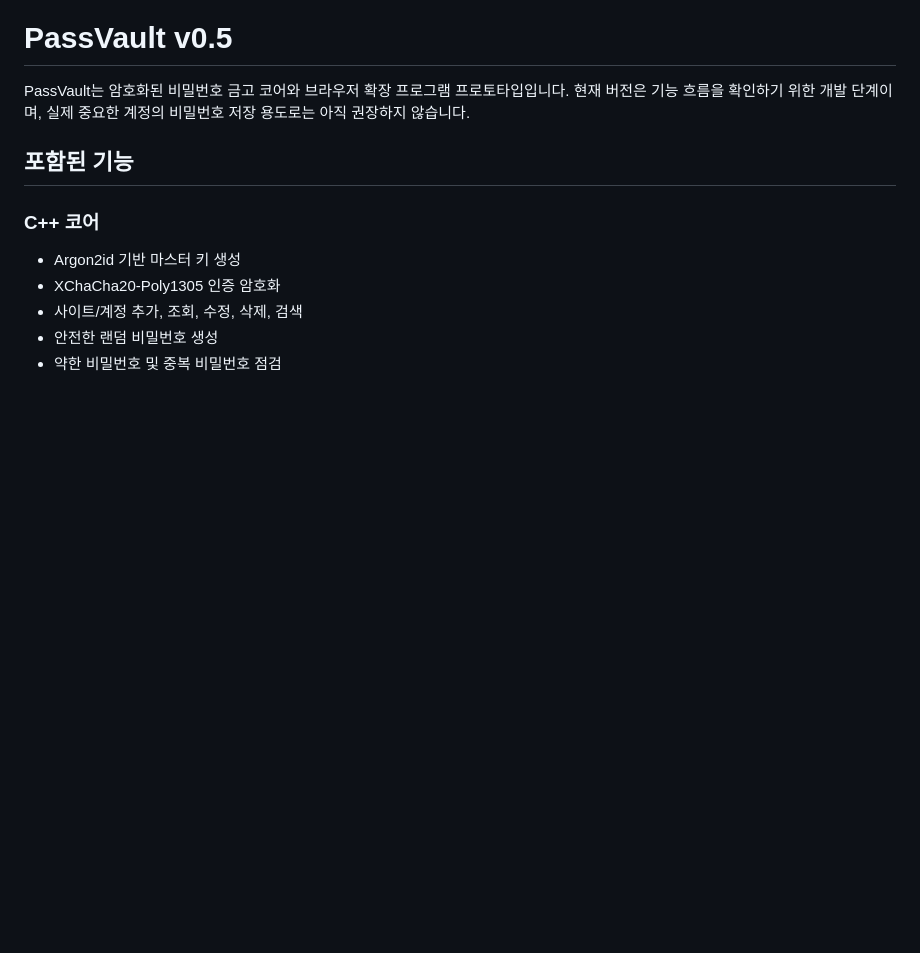
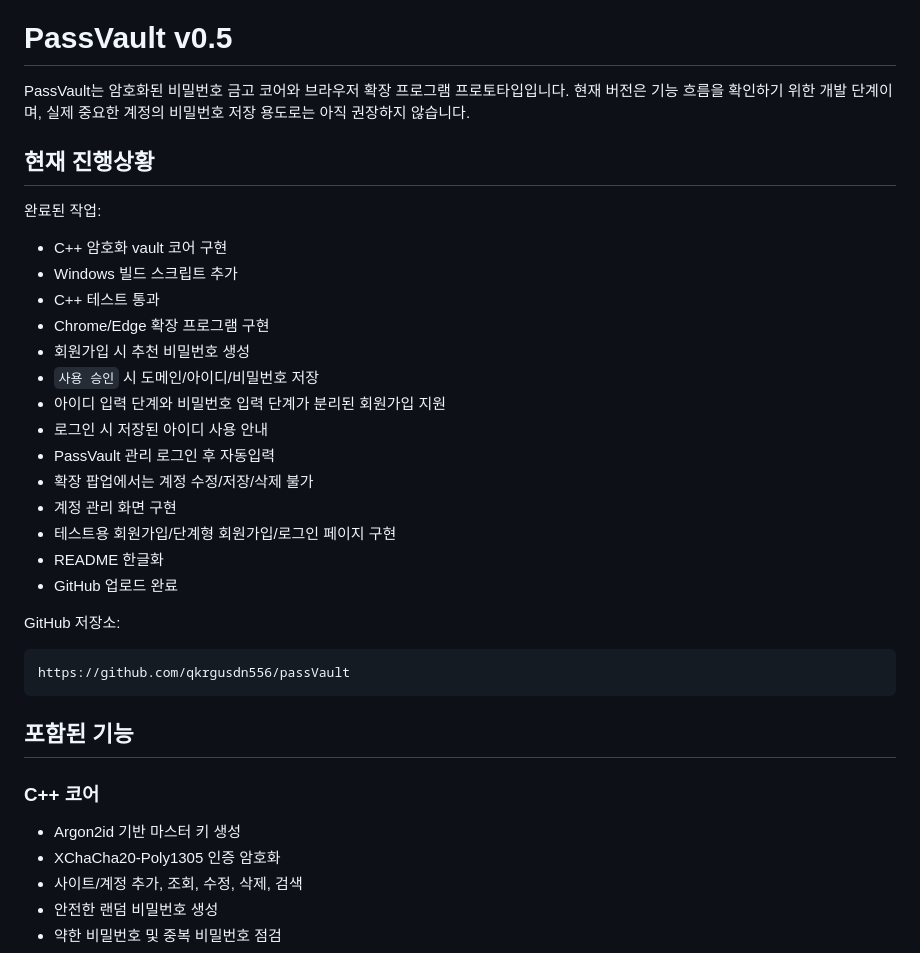
Before and after one commit to qkrgusdn556/passVault, a Markdown page: README.md, the part around one of its changes. Drawn GitHub-style; blank space fills up the shorter version.

````diff
--- a/README.md
+++ b/README.md
@@ -1,6 +1,31 @@
 # PassVault v0.5
 
 PassVault는 암호화된 비밀번호 금고 코어와 브라우저 확장 프로그램 프로토타입입니다. 현재 버전은 기능 흐름을 확인하기 위한 개발 단계이며, 실제 중요한 계정의 비밀번호 저장 용도로는 아직 권장하지 않습니다.
+
+## 현재 진행상황
+
+완료된 작업:
+
+- C++ 암호화 vault 코어 구현
+- Windows 빌드 스크립트 추가
+- C++ 테스트 통과
+- Chrome/Edge 확장 프로그램 구현
+- 회원가입 시 추천 비밀번호 생성
+- `사용 승인` 시 도메인/아이디/비밀번호 저장
+- 아이디 입력 단계와 비밀번호 입력 단계가 분리된 회원가입 지원
+- 로그인 시 저장된 아이디 사용 안내
+- PassVault 관리 로그인 후 자동입력
+- 확장 팝업에서는 계정 수정/저장/삭제 불가
+- 계정 관리 화면 구현
+- 테스트용 회원가입/단계형 회원가입/로그인 페이지 구현
+- README 한글화
+- GitHub 업로드 완료
+
+GitHub 저장소:
+
+```text
+https://github.com/qkrgusdn556/passVault
+```
 
 ## 포함된 기능
 
````
Also changed, not shown: other parts of README.md (+100 -0 lines).
